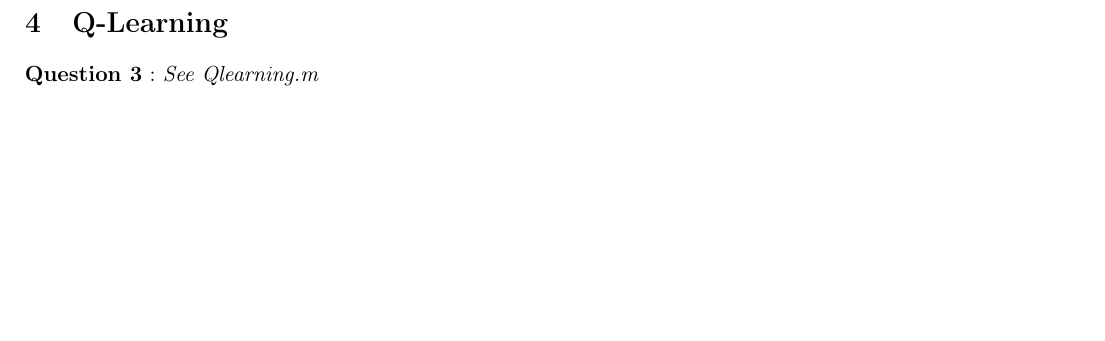
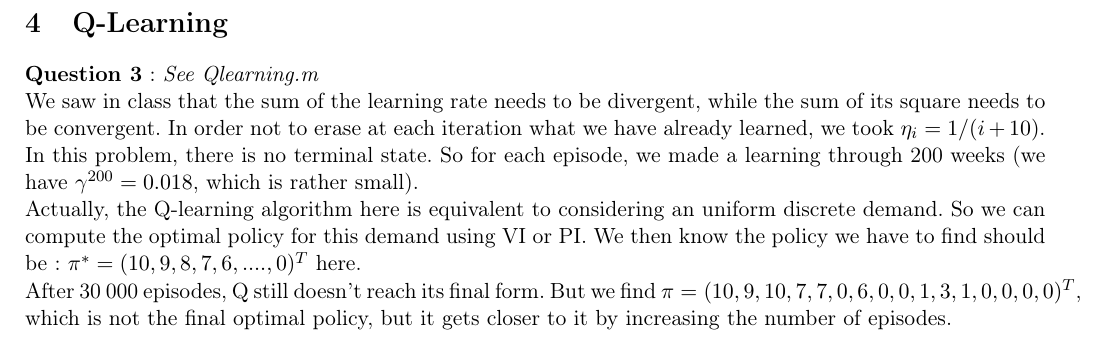
Before and after one commit to Nick-Ol/Reinforcement-Learning, a LaTeX document (TP1/Report_1.tex): part of page 3 of 3, cut so that both start at the same text, the shorter picture padded with empty space. Compiled offline with LaTeX, dvips and Ghostscript; the source files are stored in an older character set and shown here as Unicode.

Commit message:
Qlearning comments

```diff
--- a/TP1/Report_1.tex
+++ b/TP1/Report_1.tex
@@ -89,6 +89,10 @@ We are in the case of an infinite-horizon discounted MDP. The criterion we will
 
 \section{Q-Learning}
 \hspace*{-6mm}\textbf{Question 3} : \textit{See Qlearning.m}
+\\We saw in class that the sum of the learning rate needs to be divergent, while the sum of its square needs to be convergent. In order not to erase at each iteration what we have already learned, we took $\eta_i = 1/(i+10)$.
+\\In this problem, there is no terminal state. So for each episode, we made a learning through 200 weeks (we have $\gamma^{200} = 0.018$, which is rather small).
+\\Actually, the Q-learning algorithm here is equivalent to considering an uniform discrete demand. So we can compute the optimal policy for this demand using VI or PI. We then know the policy we have to find should be : $\pi^* = (10, 9, 8, 7, 6, ...., 0)^T$ here.
+\\After 30 000 episodes, Q still doesn't reach its final form. But we find $\pi = (10, 9, 10, 7, 7, 0, 6, 0, 0, 1, 3, 1, 0, 0, 0, 0)^T$, which is not the final optimal policy, but it gets closer to it by increasing the number of episodes.
 
 
 \end{document}
```
